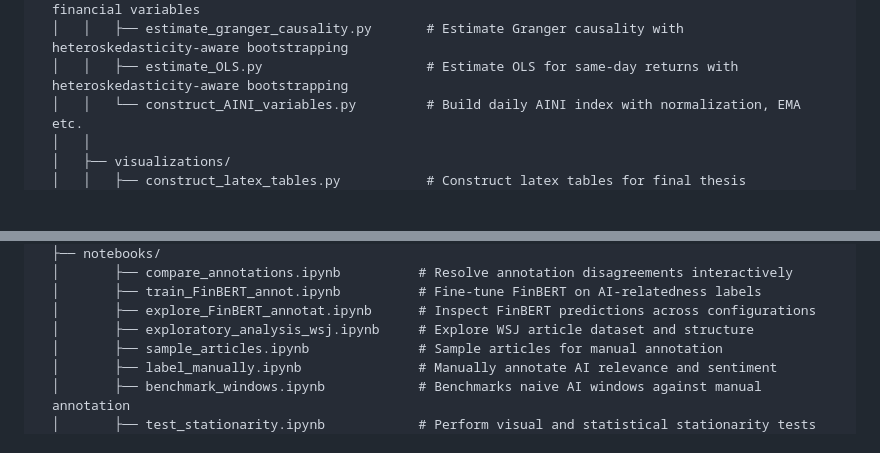
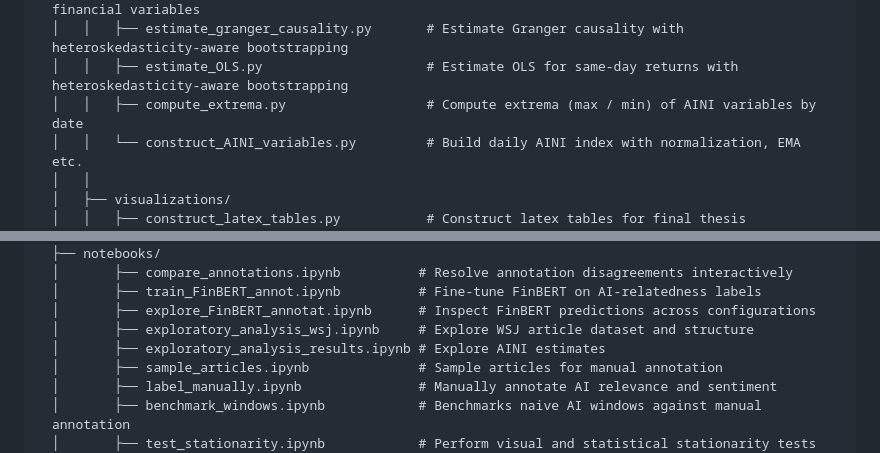
Before and after one commit to LarsIX/narrative_index, a Markdown page: README.md, 2 parts joined by grey strips. Drawn GitHub-style; blank space fills up the shorter version.

Commit message:
started exploratory analysis of gc & aini preds

```diff
--- a/README.md
+++ b/README.md
@@ -120,6 +120,7 @@ AI_narrative_index/
 │   │   ├── estimate_transfer_entropy.py        # Estimate Transfer Entropy between AINI and financial variables
 │   │   ├── estimate_granger_causality.py       # Estimate Granger causality with heteroskedasticity-aware bootstrapping
 │   │   ├── estimate_OLS.py                     # Estimate OLS for same-day returns with heteroskedasticity-aware bootstrapping
+│   │   ├── compute_extrema.py                  # Compute extrema (max / min) of AINI variables by date
 │   │   └── construct_AINI_variables.py         # Build daily AINI index with normalization, EMA etc.
 │   │
 │   ├── visualizations/
@@ -150,6 +151,7 @@ AI_narrative_index/
 │       ├── train_FinBERT_annot.ipynb          # Fine-tune FinBERT on AI-relatedness labels
 │       ├── explore_FinBERT_annotat.ipynb      # Inspect FinBERT predictions across configurations
 │       ├── exploratory_analysis_wsj.ipynb     # Explore WSJ article dataset and structure
+│       ├── exploratory_analysis_results.ipynb # Explore AINI estimates
 │       ├── sample_articles.ipynb              # Sample articles for manual annotation
 │       ├── label_manually.ipynb               # Manually annotate AI relevance and sentiment
 │       ├── benchmark_windows.ipynb            # Benchmarks naive AI windows against manual annotation
```
Also changed, not shown: reports/figures/compare_aini_variables.png (added), 12 other files.
